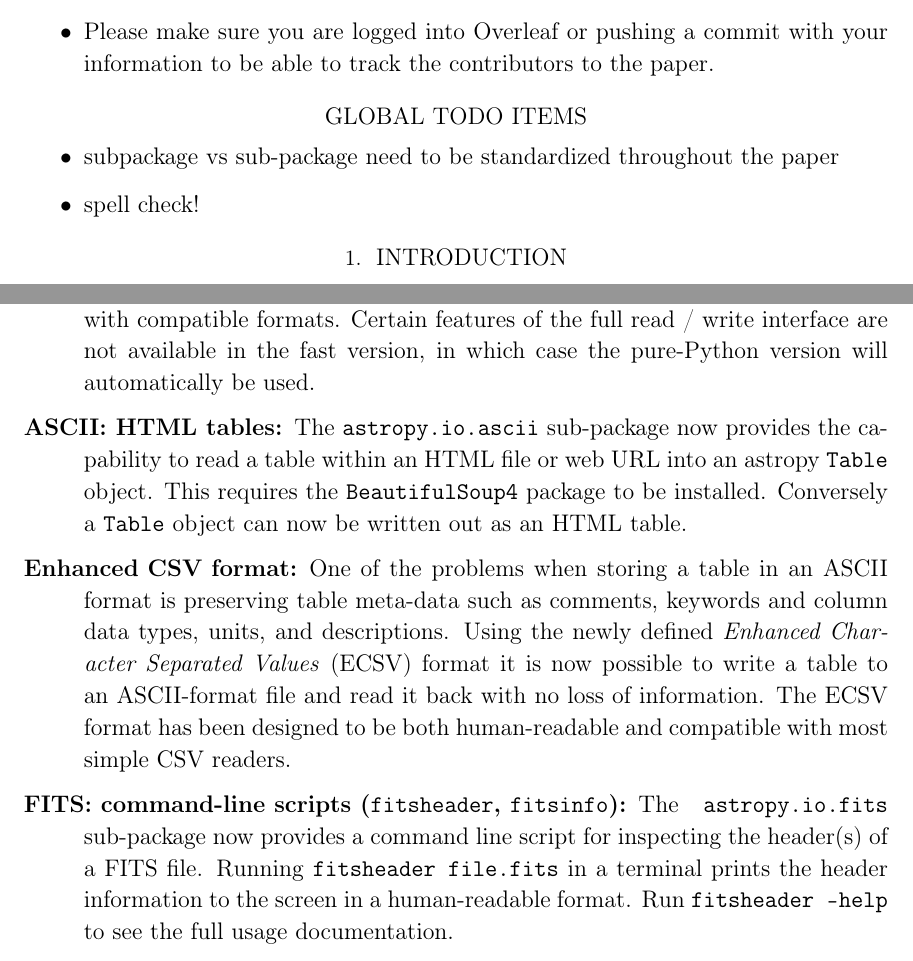
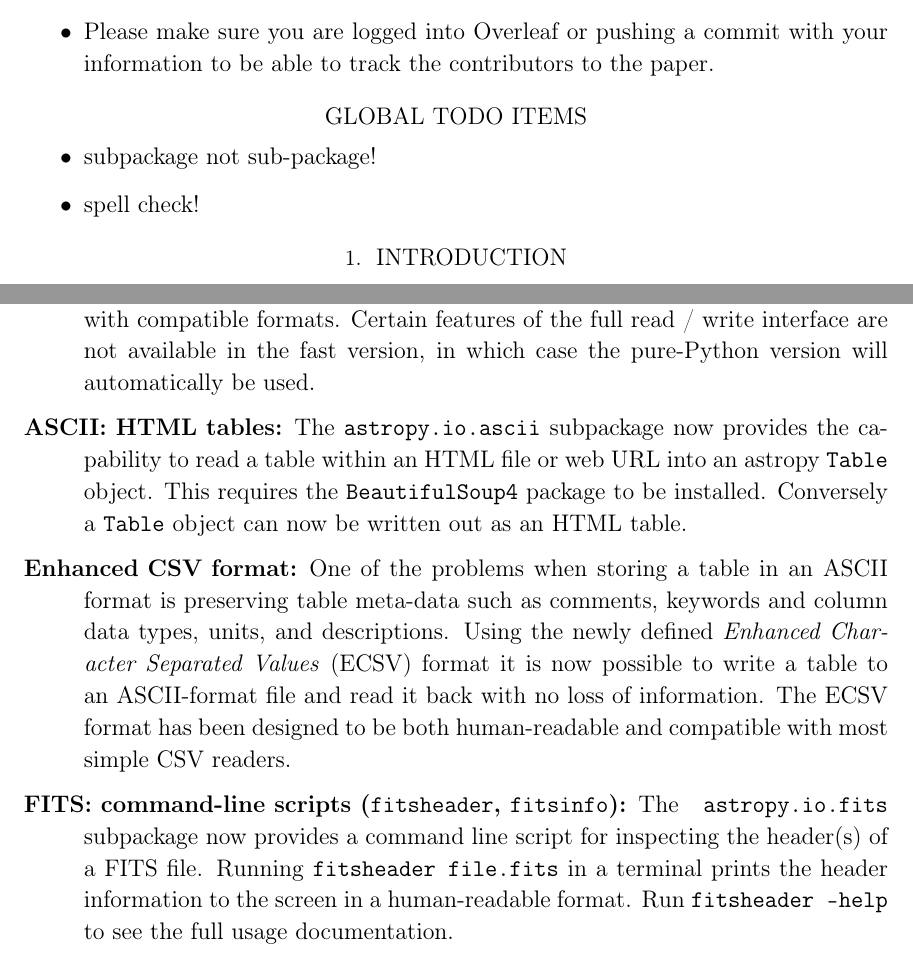
Before and after one commit to astropy/astropy-v2.0-paper, a LaTeX paper (main.tex): two parts of pages 2 and 13 of 31, joined at a grey line, cut so that both start at the same text. Compiled offline with pdfLaTeX.

Commit message:
subpackage

```diff
--- a/main.tex
+++ b/main.tex
@@ -89,7 +89,7 @@ broader \astropy project.
 
 \section*{Global TODO items}
 \begin{itemize}
-    \item subpackage vs sub-package need to be standardized throughout the paper
+    \item subpackage not sub-package!
     \item spell check!
 \end{itemize}
 
@@ -659,7 +659,7 @@ need to master the separate details of all the I/O packages within Astropy.
 
     \item[ASCII: HTML tables]
 
-		The \package{astropy.io.ascii} sub-package now provides the capability
+		The \package{astropy.io.ascii} subpackage now provides the capability
 		to read a table within an HTML file or web URL into an astropy
 		\texttt{Table} object. This requires the \package{BeautifulSoup4}
 		package to be installed.  Conversely a \texttt{Table} object can now
@@ -677,7 +677,7 @@ need to master the separate details of all the I/O packages within Astropy.
 
 	\item [FITS: command-line scripts (\texttt{fitsheader}, \texttt{fitsinfo})]
 
-		The \package{astropy.io.fits} sub-package now provides a command line
+		The \package{astropy.io.fits} subpackage now provides a command line
 		script for inspecting the header(s) of a FITS file.  Running
 		\texttt{fitsheader file.fits} in a terminal prints the header
 		information to the screen in a human-readable format. Run
```
Also changed, not shown: main.tex (2 more changed lines).
